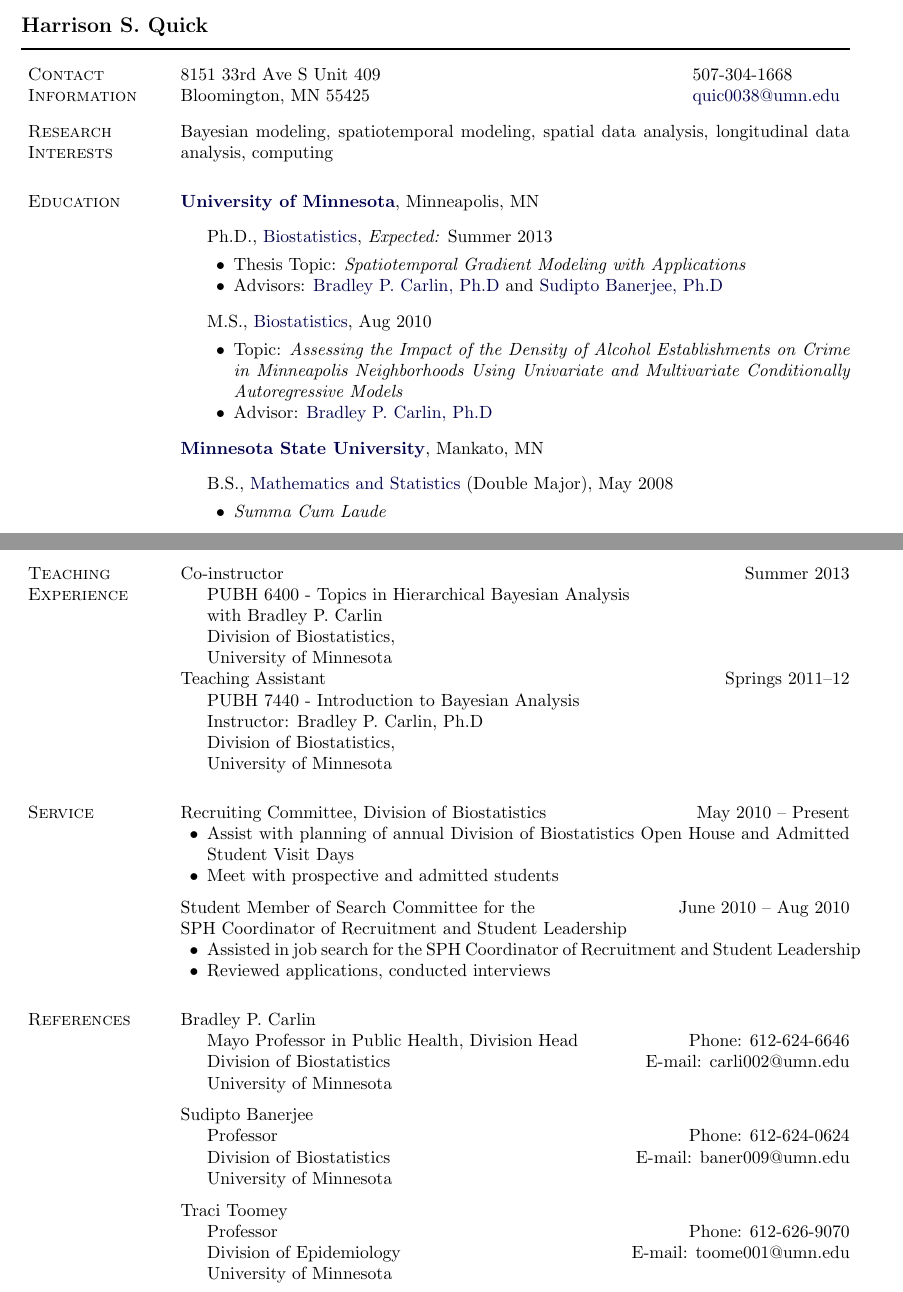
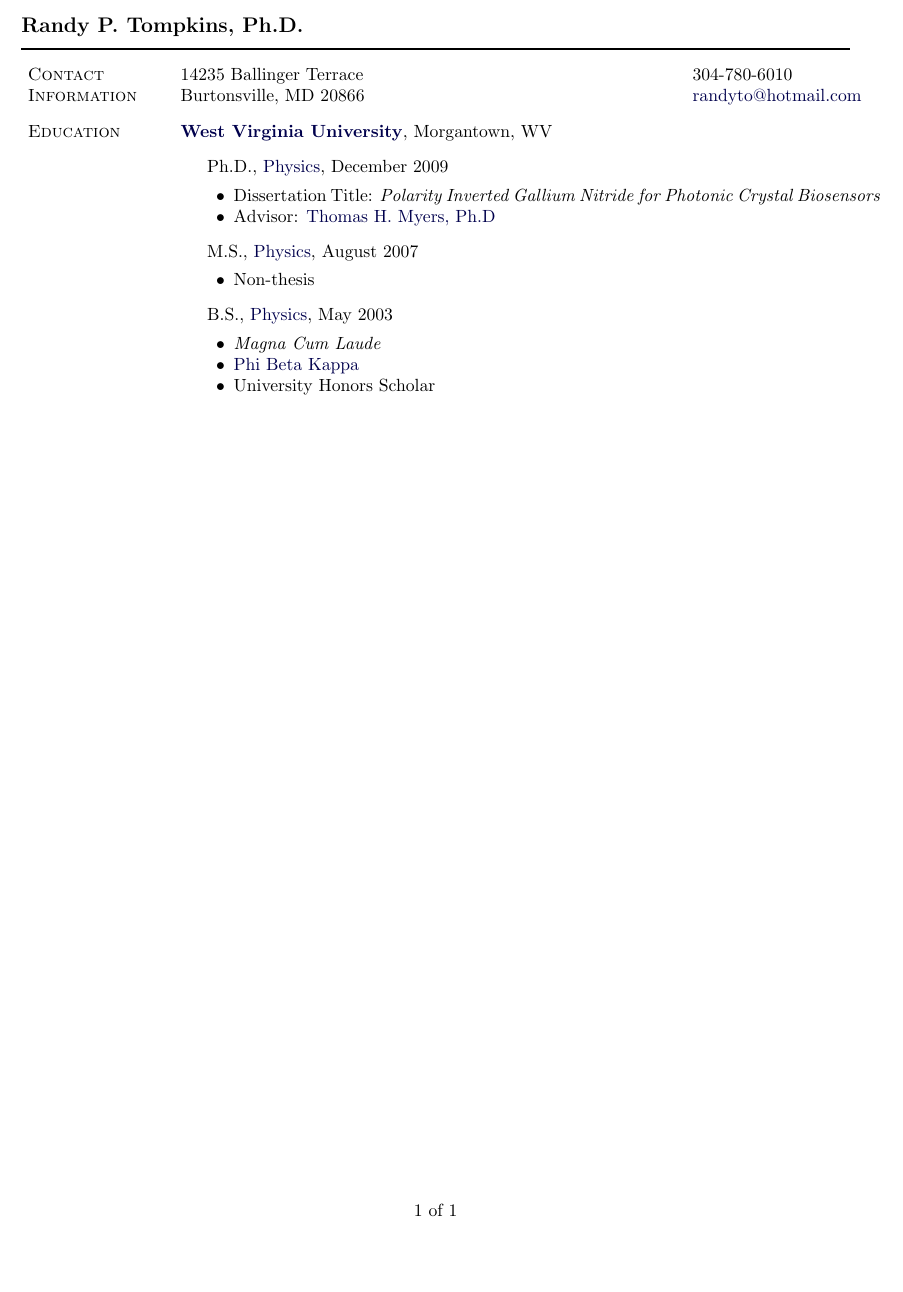
Before and after one commit to rtompkins12/Latex_CV, a LaTeX CV (Tompkins_latex_CV.tex): two parts of pages 1 and 3 of 3 before the commit and part of the page after it, the two joined at a grey line, cut at the place of the change, the shorter picture padded with empty space. Compiled offline with pdfLaTeX.

Commit message:
Added contact information and education sections. Commented out remaining template.

```diff
--- a/Tompkins_latex_CV.tex
+++ b/Tompkins_latex_CV.tex
@@ -228,7 +228,7 @@
 %%%%%%%%%%%%%%%%%%%%%%%%% Begin CV Document %%%%%%%%%%%%%%%%%%%%%%%%%%%%
 
 \begin{document}
-\makeheading{Harrison S. Quick}
+\makeheading{Randy P. Tompkins, Ph.D.}
 
 \section{Contact Information}
 
@@ -244,8 +244,8 @@
 %\href{http://www.cse.osu.edu/}%
 %     {Department of Computer Science and Engineering} & \\
 %\href{http://www.osu.edu/}{The Ohio State University}
-8151 33rd Ave S Unit 409   & 507-304-1668 \\
-Bloomington, MN  55425     & \email{quic0038@umn.edu}\\
+14235 Ballinger Terrace      & 304-780-6010 \\
+Burtonsville, MD 20866       & \email{randyto@hotmail.com}\\
 \end{tabular}
 
 %\section{Objective}
@@ -255,53 +255,48 @@
 %\item More information and auxiliary documents can be found at\\\url{http://www.tedpavlic.com/facjobsearch/}
 %\end{innerlist}
 
-\section{Research Interests}
+% will fill in later \section{Research Interests}
 
-Bayesian modeling, spatiotemporal modeling, spatial data analysis, longitudinal data analysis, computing
+
 
 \section{Education}
 
-\href{http://www.umn.edu}{\textbf{University of Minnesota}},
-Minneapolis, MN
+\href{http://www.wvu.edu}{\textbf{West Virginia University}},
+Morgantown, WV
 \begin{outerlist}
 
 \item[] Ph.D.,
-        \href{http://www.sph.umn.edu/biostatistics/}
-             {Biostatistics},
-             \emph{Expected:} Summer 2013
+        \href{http://physics.wvu.edu/}
+             {Physics},
+             December 2009
         \begin{innerlist}
-        \item Thesis Topic: \emph{Spatiotemporal Gradient Modeling with Applications}
-        \item Advisors:
-              \href{http://www.biostat.umn.edu/~brad/}
-                   {Bradley P. Carlin, Ph.D} and
-              \href{http://www.biostat.umn.edu/~sudiptob/}
-                   {Sudipto Banerjee, Ph.D}
+        \item Dissertation Title: \emph{Polarity Inverted Gallium Nitride for Photonic Crystal Biosensors}
+        \item Advisor:
+              \href{http://www.msec.txstate.edu/Contact-Us/Program-Office.html}
+                   {Thomas H. Myers, Ph.D}
         \end{innerlist}
 
 \item[] M.S.,
-        \href{http://www.sph.umn.edu/biostatistics/}
-             {Biostatistics},
-             Aug 2010
+        \href{http://physics.wvu.edu/}
+             {Physics},
+             August 2007
         \begin{innerlist}
-        \item Topic: \emph{Assessing the Impact of the Density of Alcohol Establishments on Crime in Minneapolis Neighborhoods Using Univariate and Multivariate Conditionally Autoregressive Models}
-        \item Advisor:
-              \href{http://www.biostat.umn.edu/~brad/}
-                   {Bradley P. Carlin, Ph.D}
+        \item Non-thesis
+        \end{innerlist}
+
+\item[] B.S.,
+        \href{http://physics.wvu.edu/}
+             {Physics},
+             May 2003
+        \begin{innerlist}
+        \item \emph{Magna Cum Laude}
+        \item \href{https://www.pbk.org/home/index.aspx}{Phi Beta Kappa}
+        \item University Honors Scholar
         \end{innerlist}
 \end{outerlist}
 \vspace{.1in}
-\href{http://www.mnsu.edu}{\textbf{Minnesota State University}},
-Mankato, MN
-\begin{outerlist}
-\item[] B.S.,
-        \href{http://www.cset.mnsu.edu/mathstat/}
-             {Mathematics and Statistics} (Double Major), May 2008
-        \begin{innerlist}
-        \item \emph{Summa Cum Laude}
-        \end{innerlist}
 
-\end{outerlist}
-
+\begin{comment}
 \section{Research Experience}
 
 \textbf{Research Assistant} \hfill {May 2011 to present}
@@ -484,7 +479,7 @@
 
 \halfblankline
 \end{comment}
-
+\end{comment}
 \end{document}
 
 %%%%%%%%%%%%%%%%%%%%%%%%%% End CV Document %%%%%%%%%%%%%%%%%%%%%%%%%%%%%
```
